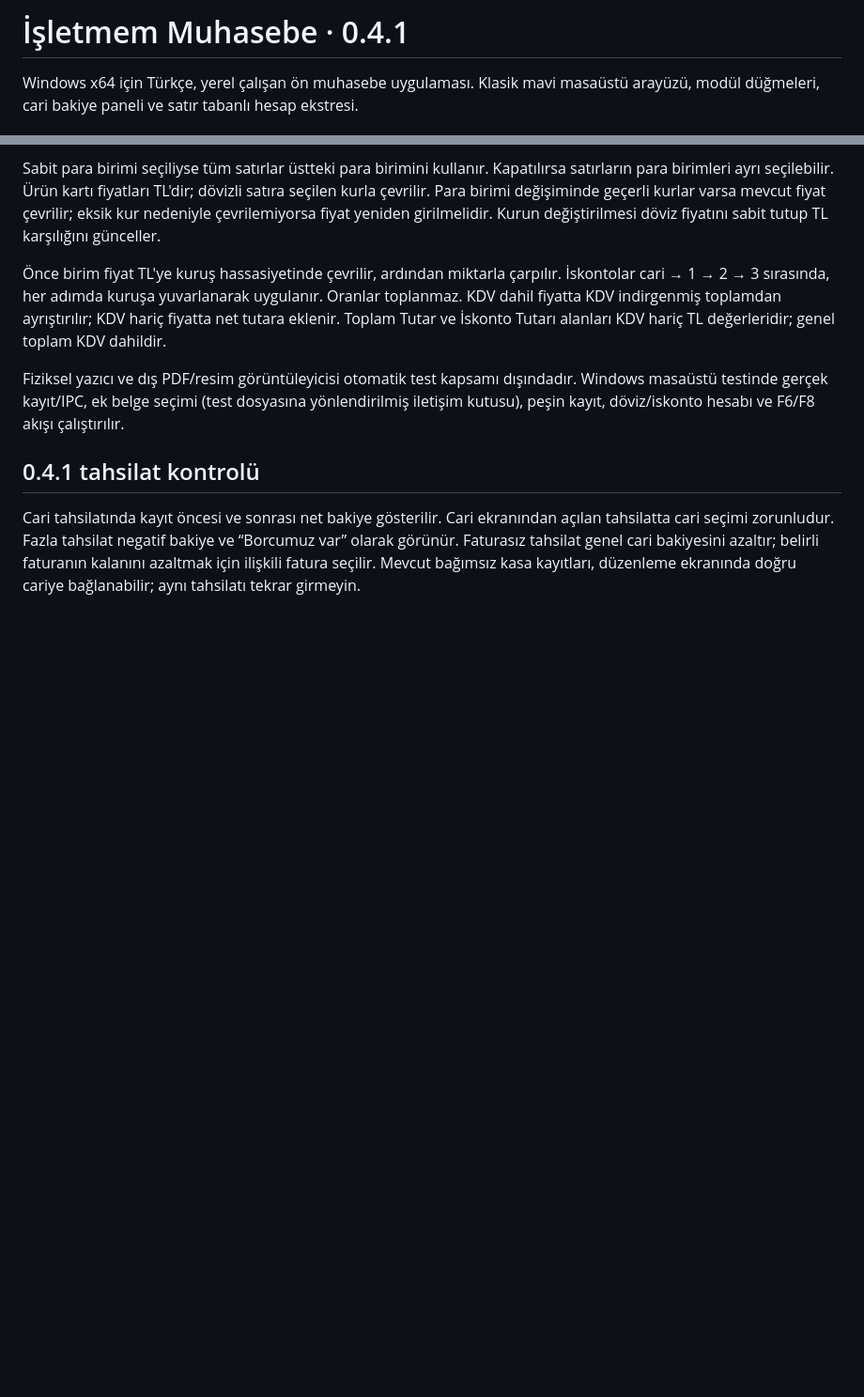
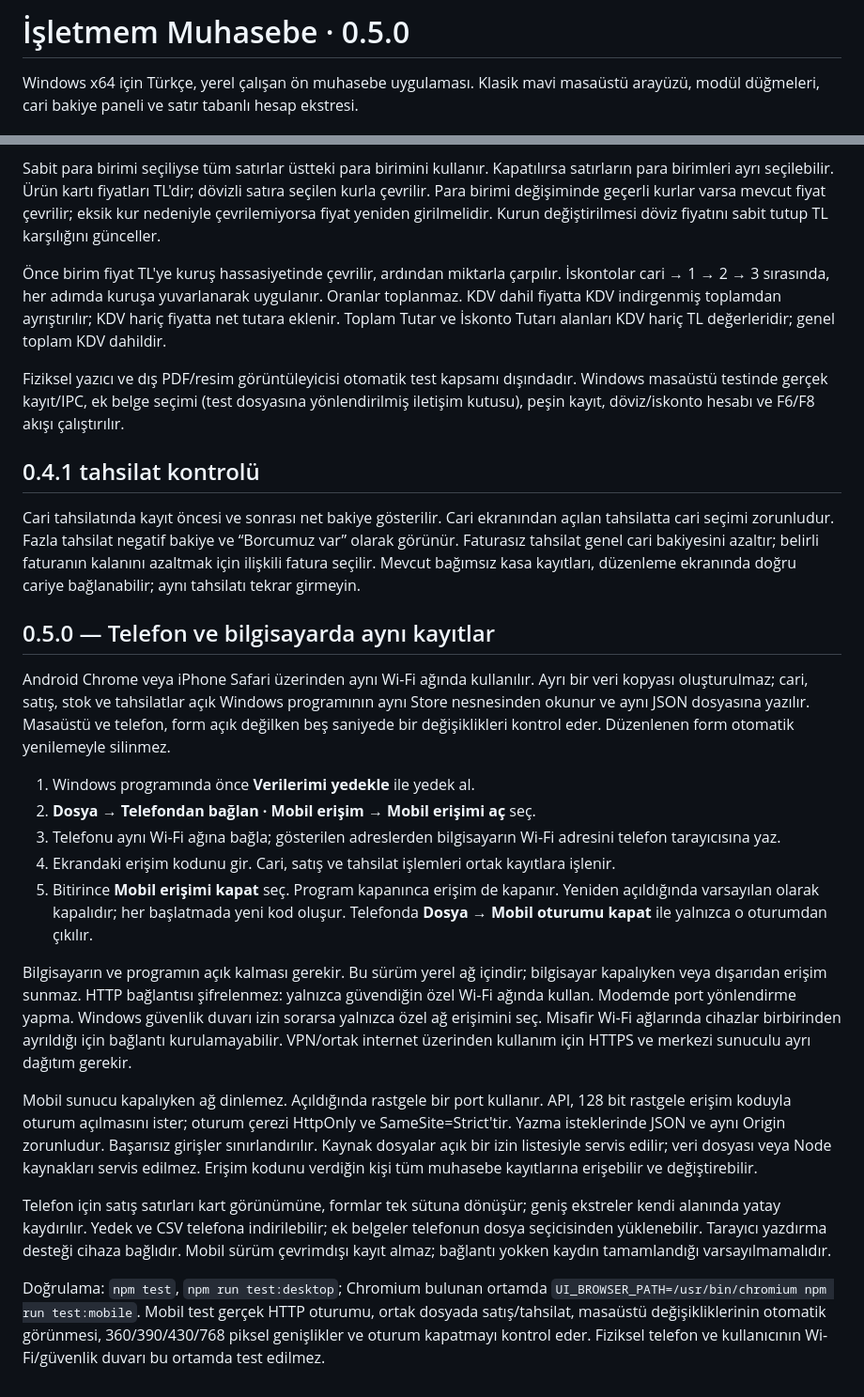
Before and after one commit to duruarven/muhasebe, a Markdown page: README.md, 2 parts joined by grey strips. Shown: that part at 94% size. Rendered like a GitHub page; blank space fills up the shorter version.

Commit message:
Add shared local-network mobile access and touch-friendly accounting screens

```diff
--- a/README.md
+++ b/README.md
@@ -1,4 +1,4 @@
-# İşletmem Muhasebe · 0.4.1
+# İşletmem Muhasebe · 0.5.0
 
 Windows x64 için Türkçe, yerel çalışan ön muhasebe uygulaması. Klasik mavi masaüstü arayüzü, modül düğmeleri, cari bakiye paneli ve satır tabanlı hesap ekstresi.
 
@@ -140,3 +140,21 @@ Fiziksel yazıcı ve dış PDF/resim görüntüleyicisi otomatik test kapsamı d
 ## 0.4.1 tahsilat kontrolü
 
 Cari tahsilatında kayıt öncesi ve sonrası net bakiye gösterilir. Cari ekranından açılan tahsilatta cari seçimi zorunludur. Fazla tahsilat negatif bakiye ve “Borcumuz var” olarak görünür. Faturasız tahsilat genel cari bakiyesini azaltır; belirli faturanın kalanını azaltmak için ilişkili fatura seçilir. Mevcut bağımsız kasa kayıtları, düzenleme ekranında doğru cariye bağlanabilir; aynı tahsilatı tekrar girmeyin.
+
+## 0.5.0 — Telefon ve bilgisayarda aynı kayıtlar
+
+Android Chrome veya iPhone Safari üzerinden aynı Wi-Fi ağında kullanılır. Ayrı bir veri kopyası oluşturulmaz; cari, satış, stok ve tahsilatlar açık Windows programının aynı Store nesnesinden okunur ve aynı JSON dosyasına yazılır. Masaüstü ve telefon, form açık değilken beş saniyede bir değişiklikleri kontrol eder. Düzenlenen form otomatik yenilemeyle silinmez.
+
+1. Windows programında önce **Verilerimi yedekle** ile yedek al.
+2. **Dosya → Telefondan bağlan · Mobil erişim → Mobil erişimi aç** seç.
+3. Telefonu aynı Wi-Fi ağına bağla; gösterilen adreslerden bilgisayarın Wi-Fi adresini telefon tarayıcısına yaz.
+4. Ekrandaki erişim kodunu gir. Cari, satış ve tahsilat işlemleri ortak kayıtlara işlenir.
+5. Bitirince **Mobil erişimi kapat** seç. Program kapanınca erişim de kapanır. Yeniden açıldığında varsayılan olarak kapalıdır; her başlatmada yeni kod oluşur. Telefonda **Dosya → Mobil oturumu kapat** ile yalnızca o oturumdan çıkılır.
+
+Bilgisayarın ve programın açık kalması gerekir. Bu sürüm yerel ağ içindir; bilgisayar kapalıyken veya dışarıdan erişim sunmaz. HTTP bağlantısı şifrelenmez: yalnızca güvendiğin özel Wi-Fi ağında kullan. Modemde port yönlendirme yapma. Windows güvenlik duvarı izin sorarsa yalnızca özel ağ erişimini seç. Misafir Wi-Fi ağlarında cihazlar birbirinden ayrıldığı için bağlantı kurulamayabilir. VPN/ortak internet üzerinden kullanım için HTTPS ve merkezi sunuculu ayrı dağıtım gerekir.
+
+Mobil sunucu kapalıyken ağ dinlemez. Açıldığında rastgele bir port kullanır. API, 128 bit rastgele erişim koduyla oturum açılmasını ister; oturum çerezi HttpOnly ve SameSite=Strict'tir. Yazma isteklerinde JSON ve aynı Origin zorunludur. Başarısız girişler sınırlandırılır. Kaynak dosyalar açık bir izin listesiyle servis edilir; veri dosyası veya Node kaynakları servis edilmez. Erişim kodunu verdiğin kişi tüm muhasebe kayıtlarına erişebilir ve değiştirebilir.
+
+Telefon için satış satırları kart görünümüne, formlar tek sütuna dönüşür; geniş ekstreler kendi alanında yatay kaydırılır. Yedek ve CSV telefona indirilebilir; ek belgeler telefonun dosya seçicisinden yüklenebilir. Tarayıcı yazdırma desteği cihaza bağlıdır. Mobil sürüm çevrimdışı kayıt almaz; bağlantı yokken kaydın tamamlandığı varsayılmamalıdır.
+
+Doğrulama: `npm test`, `npm run test:desktop`; Chromium bulunan ortamda `UI_BROWSER_PATH=/usr/bin/chromium npm run test:mobile`. Mobil test gerçek HTTP oturumu, ortak dosyada satış/tahsilat, masaüstü değişikliklerinin otomatik görünmesi, 360/390/430/768 piksel genişlikler ve oturum kapatmayı kontrol eder. Fiziksel telefon ve kullanıcının Wi-Fi/güvenlik duvarı bu ortamda test edilmez.
```
Also changed, not shown: docs/mobil-cari.png (added), 16 other files.
